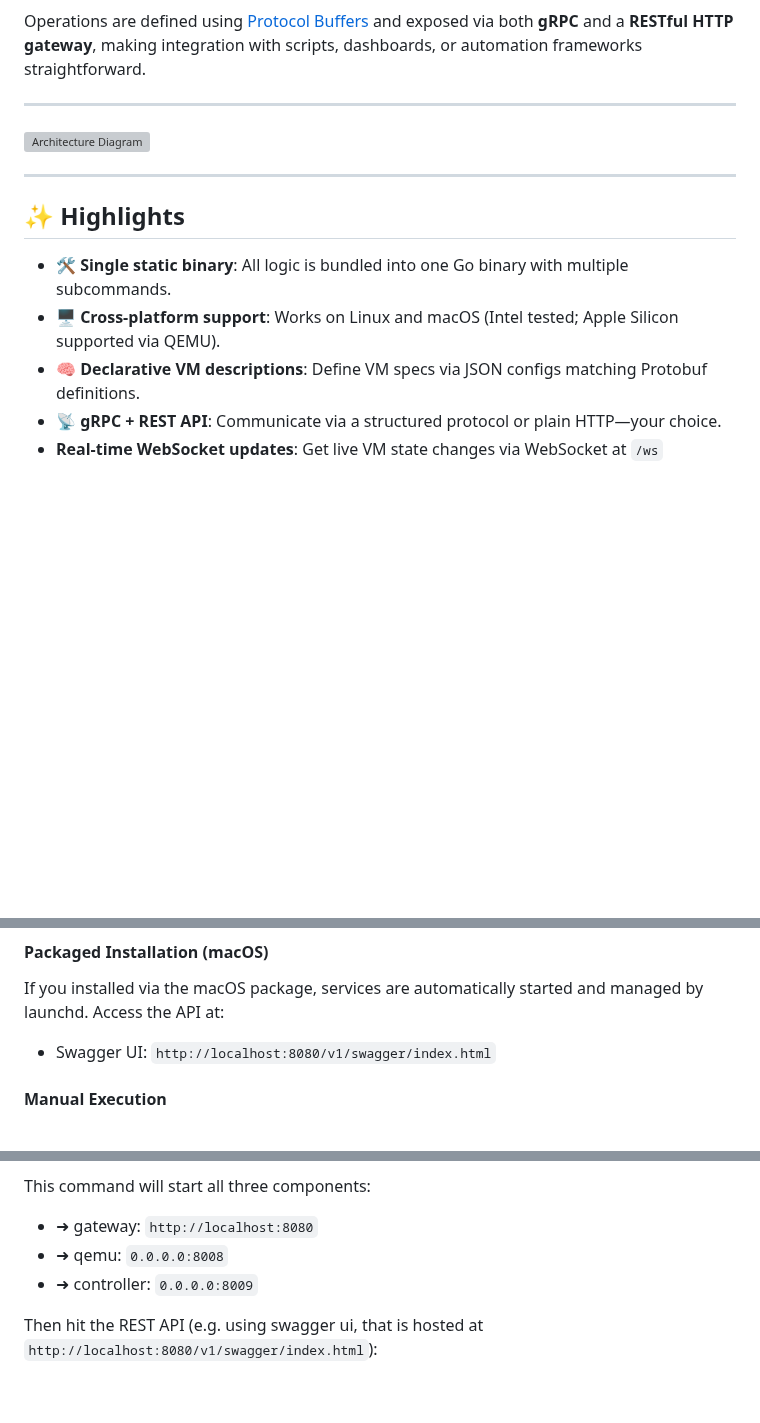
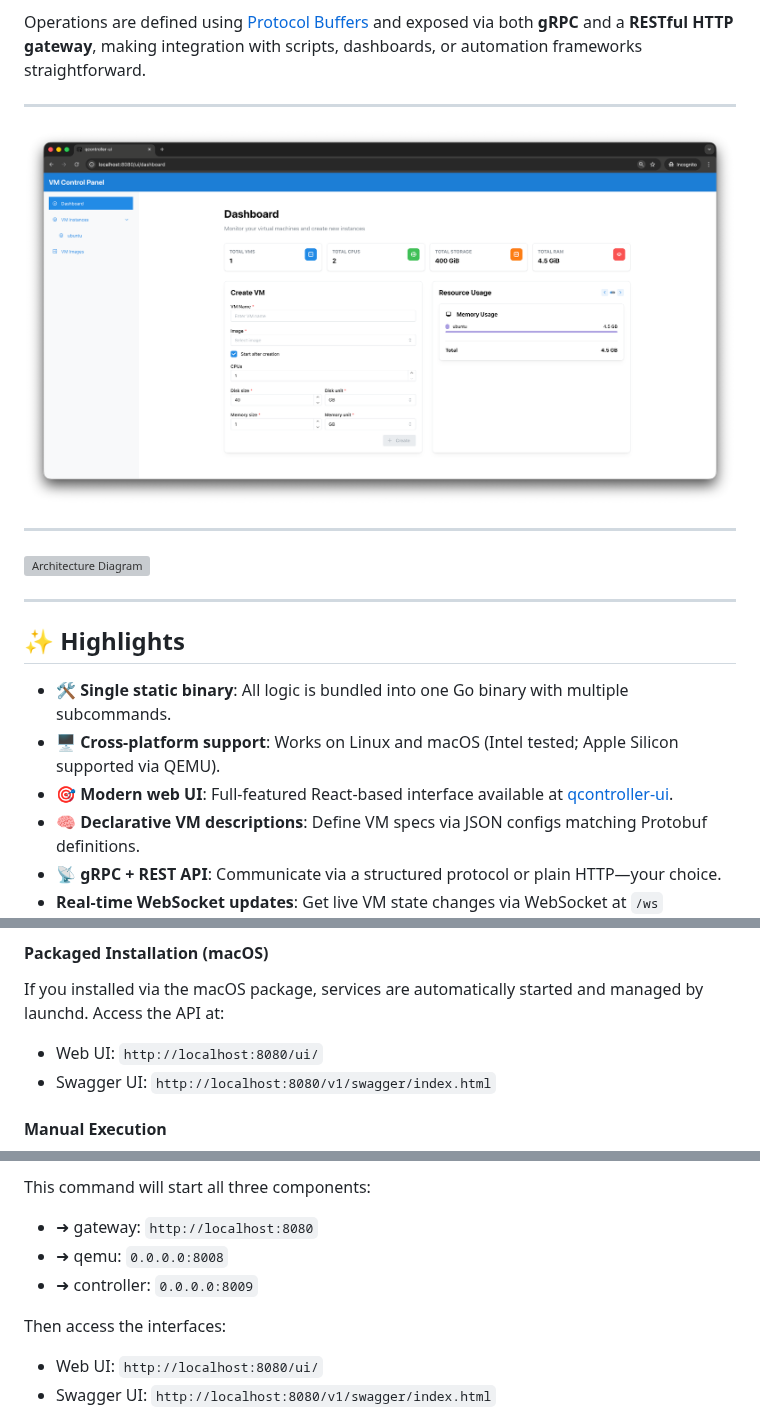
Before and after one commit to q-controller/qcontroller, a Markdown page: README.md, 3 parts joined by grey strips. Drawn GitHub-style; pictures changed too: dashboard.png (added); blank space fills up the shorter version; grey boxes are pictures that could not be loaded.

```diff
--- a/README.md
+++ b/README.md
@@ -15,6 +15,10 @@ Operations are defined using [Protocol Buffers](/src/protos/) and exposed via bo
 
 ---
 
+![Dashboard Screenshot](/dashboard.png)
+
+---
+
 ![Architecture Diagram](/architecture.svg)
 
 ---
@@ -23,6 +27,7 @@ Operations are defined using [Protocol Buffers](/src/protos/) and exposed via bo
 
 - 🛠 **Single static binary**: All logic is bundled into one Go binary with multiple subcommands.
 - 🖥 **Cross-platform support**: Works on Linux and macOS (Intel tested; Apple Silicon supported via QEMU).
+- 🎯 **Modern web UI**: Full-featured React-based interface available at [qcontroller-ui](https://github.com/q-controller/qcontroller-ui).
 - 🧠 **Declarative VM descriptions**: Define VM specs via JSON configs matching Protobuf definitions.
 - 📡 **gRPC + REST API**: Communicate via a structured protocol or plain HTTP—your choice.
 - **Real-time WebSocket updates**: Get live VM state changes via WebSocket at `/ws` endpoint.
@@ -82,6 +87,7 @@ The compiled binary provides the following subcommands:
 
 #### Packaged Installation (macOS)
 If you installed via the macOS package, services are automatically started and managed by launchd. Access the API at:
+- Web UI: `http://localhost:8080/ui/`
 - Swagger UI: `http://localhost:8080/v1/swagger/index.html`
 
 #### Manual Execution
@@ -97,7 +103,9 @@ This command will start all three components:
 - ➜ qemu: `0.0.0.0:8008`
 - ➜ controller: `0.0.0.0:8009`
 
-Then hit the REST API (e.g. using swagger ui, that is hosted at `http://localhost:8080/v1/swagger/index.html`):
+Then access the interfaces:
+- Web UI: `http://localhost:8080/ui/`
+- Swagger UI: `http://localhost:8080/v1/swagger/index.html`
 
 <img src="./swagger.png" alt="swagger UI snapshot" width="900"/>
 
```
Also changed, not shown: 6 other files.
